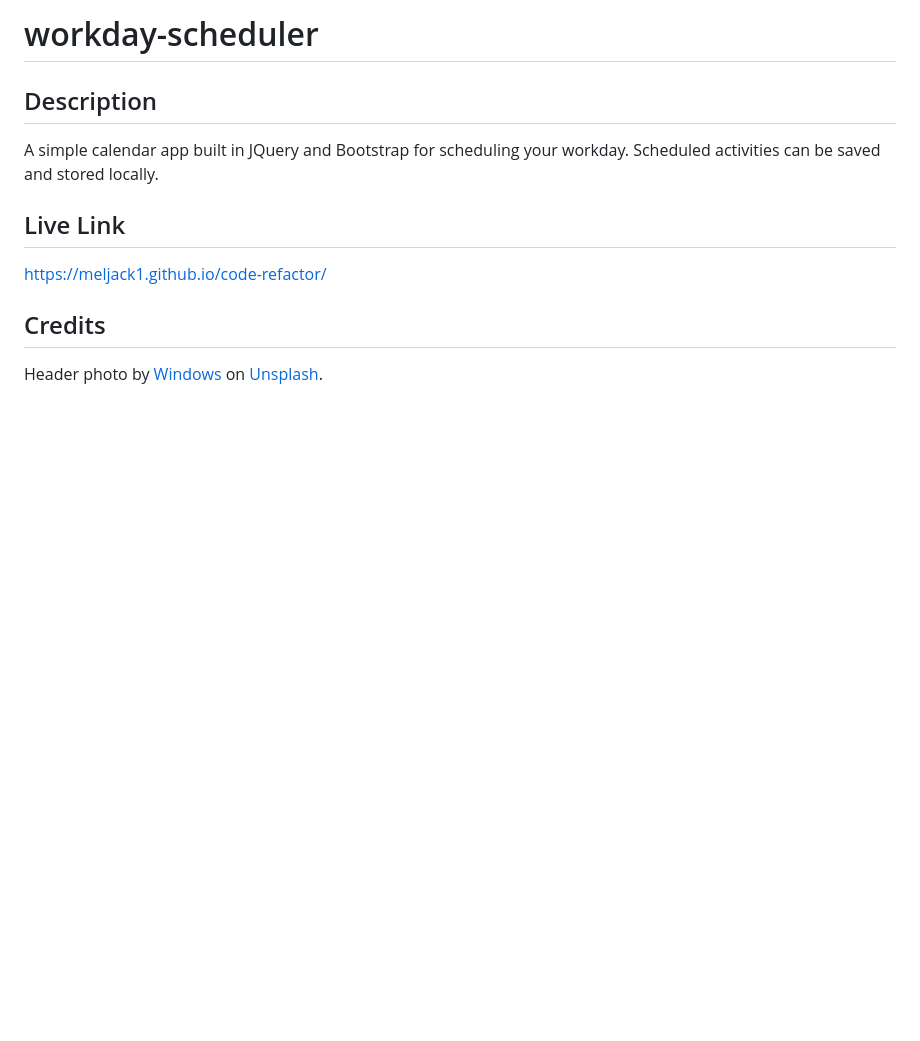
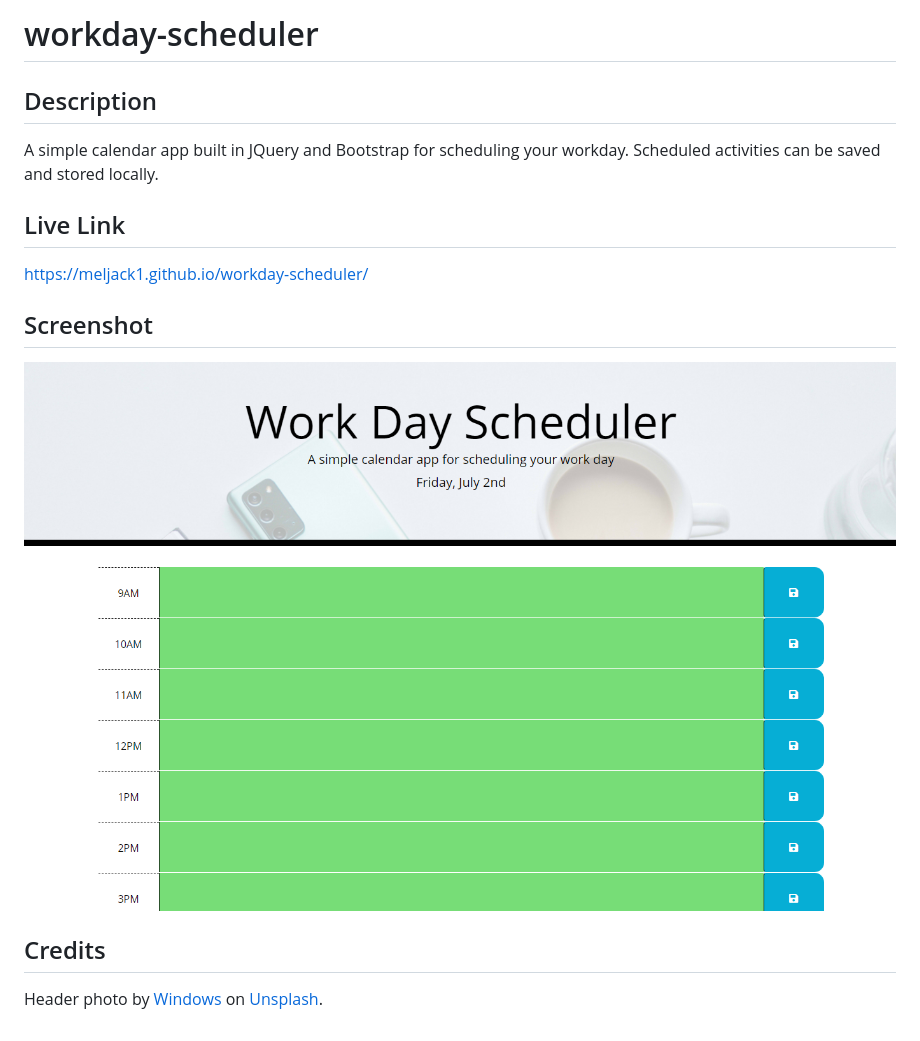
Before and after one commit to meljack1/workday-scheduler, a Markdown page: README.md, the part around the change. Drawn GitHub-style; pictures changed too: assets/images/Screenshot.PNG (added); blank space fills up the shorter version.

```diff
--- a/README.md
+++ b/README.md
@@ -4,7 +4,10 @@
 A simple calendar app built in JQuery and Bootstrap for scheduling your workday. Scheduled activities can be saved and stored locally.
 
 ## Live Link
-https://meljack1.github.io/code-refactor/
+https://meljack1.github.io/workday-scheduler/
+
+## Screenshot
+![Screenshot of website](./assets/images/Screenshot.PNG?raw=true)
 
 ## Credits
 Header photo by [Windows](https://unsplash.com/@windows?utm_source=unsplash&utm_medium=referral&utm_content=creditCopyText) on
```
